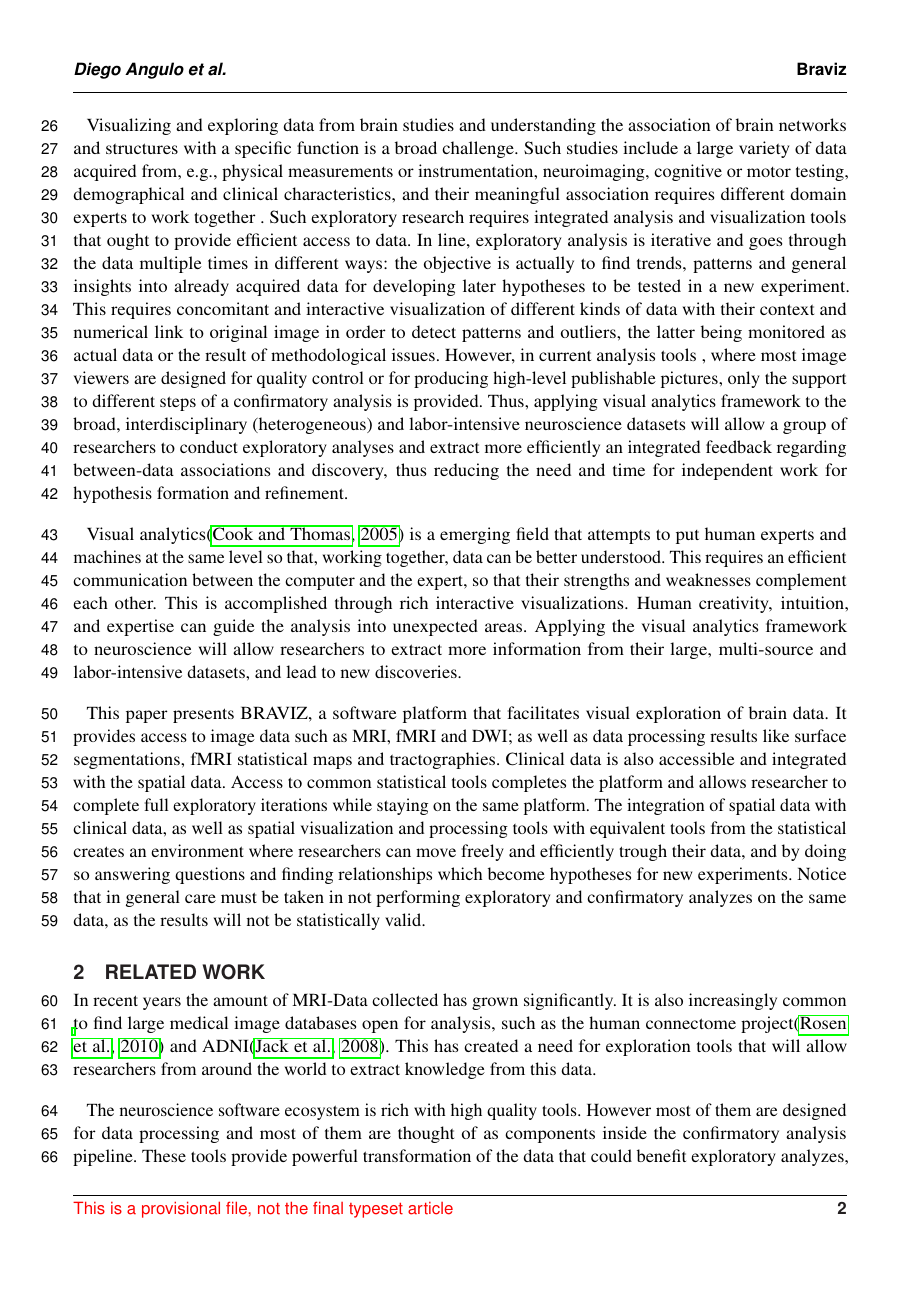
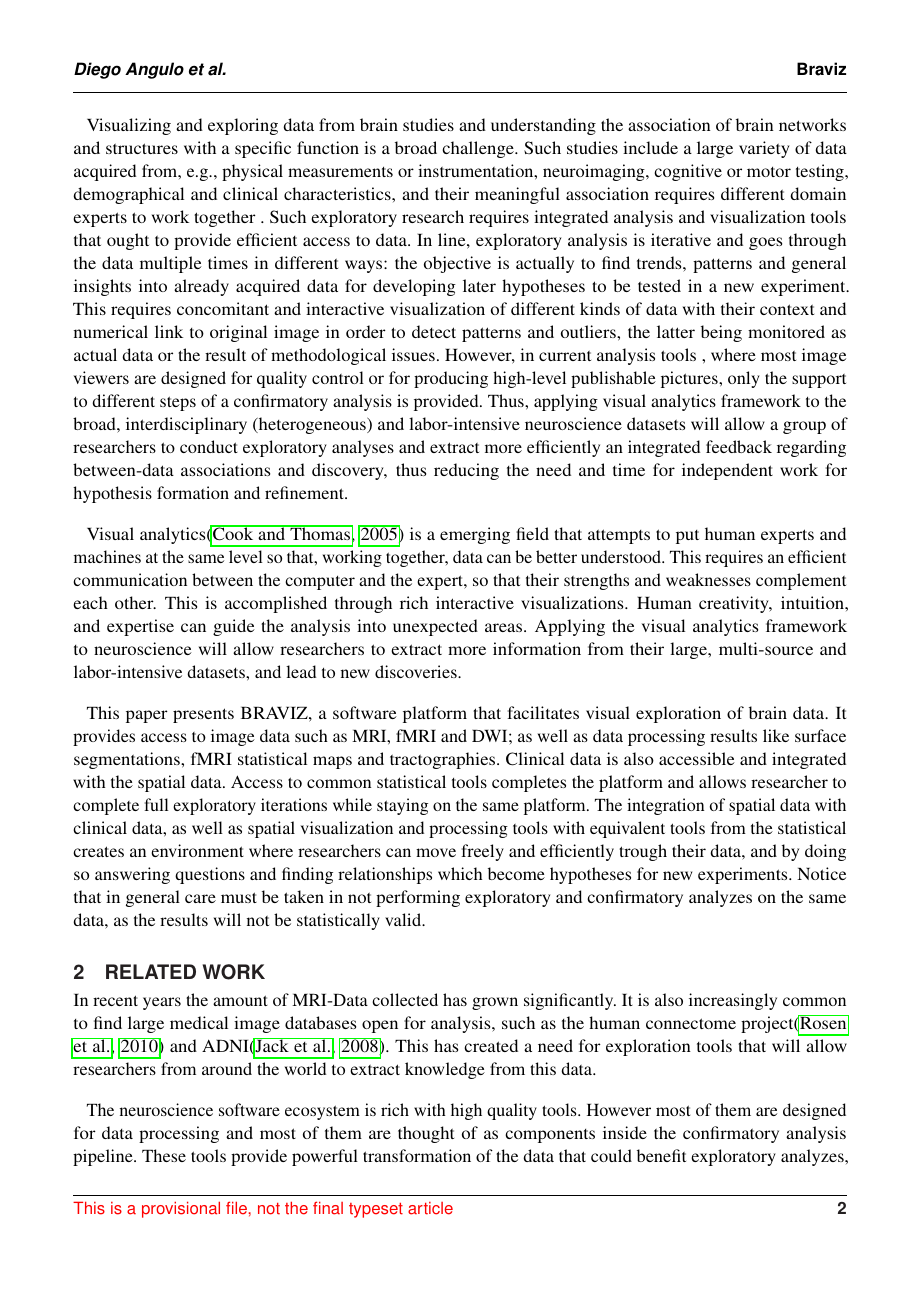
Before and after one commit to diego0020/Braviz_visual_exploratory_analyzis, a LaTeX document (braviz_visual_analysis.tex): page 2 of 15. Compiled offline with pdfLaTeX.

Commit message:
no line numbers

```diff
--- a/braviz_visual_analysis.tex
+++ b/braviz_visual_analysis.tex
@@ -1,5 +1,5 @@
 
-\documentclass[utf8]{frontiersSCNS} % for Science, Engineering and Humanities and Social Sciences articles
+\documentclass[utf8,paper]{frontiersSCNS} % for Science, Engineering and Humanities and Social Sciences articles
 \usepackage[utf8]{inputenc}
 %\usepackage{inputenc}
 \usepackage[english]{babel}
@@ -56,7 +56,7 @@
 %\setcitestyle{square}
 \usepackage{url,hyperref,lineno,microtype}
 \usepackage[onehalfspacing]{setspace}
-\linenumbers
+%\linenumbers
 
 
 % Leave a blank line between paragraphs instead of using \\
```
